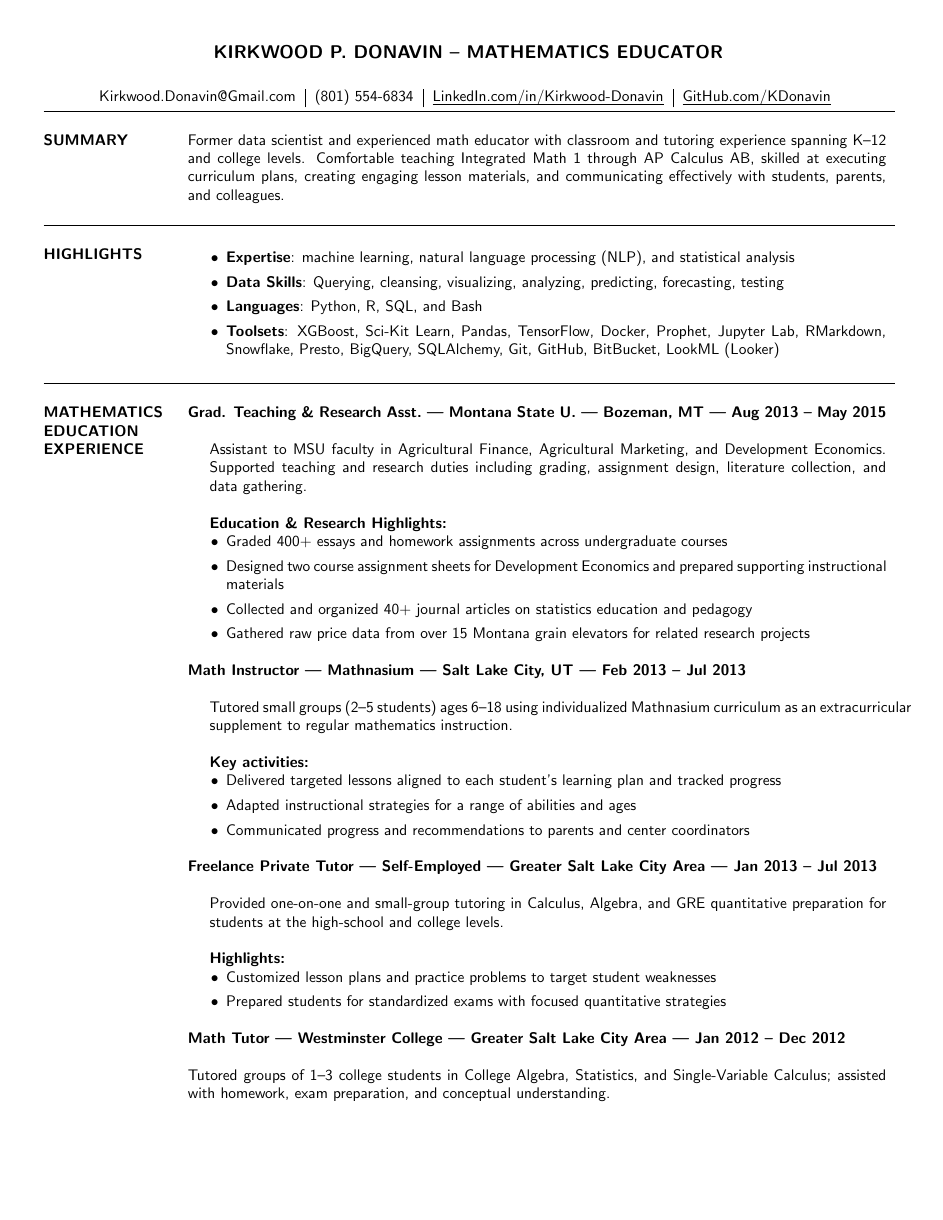
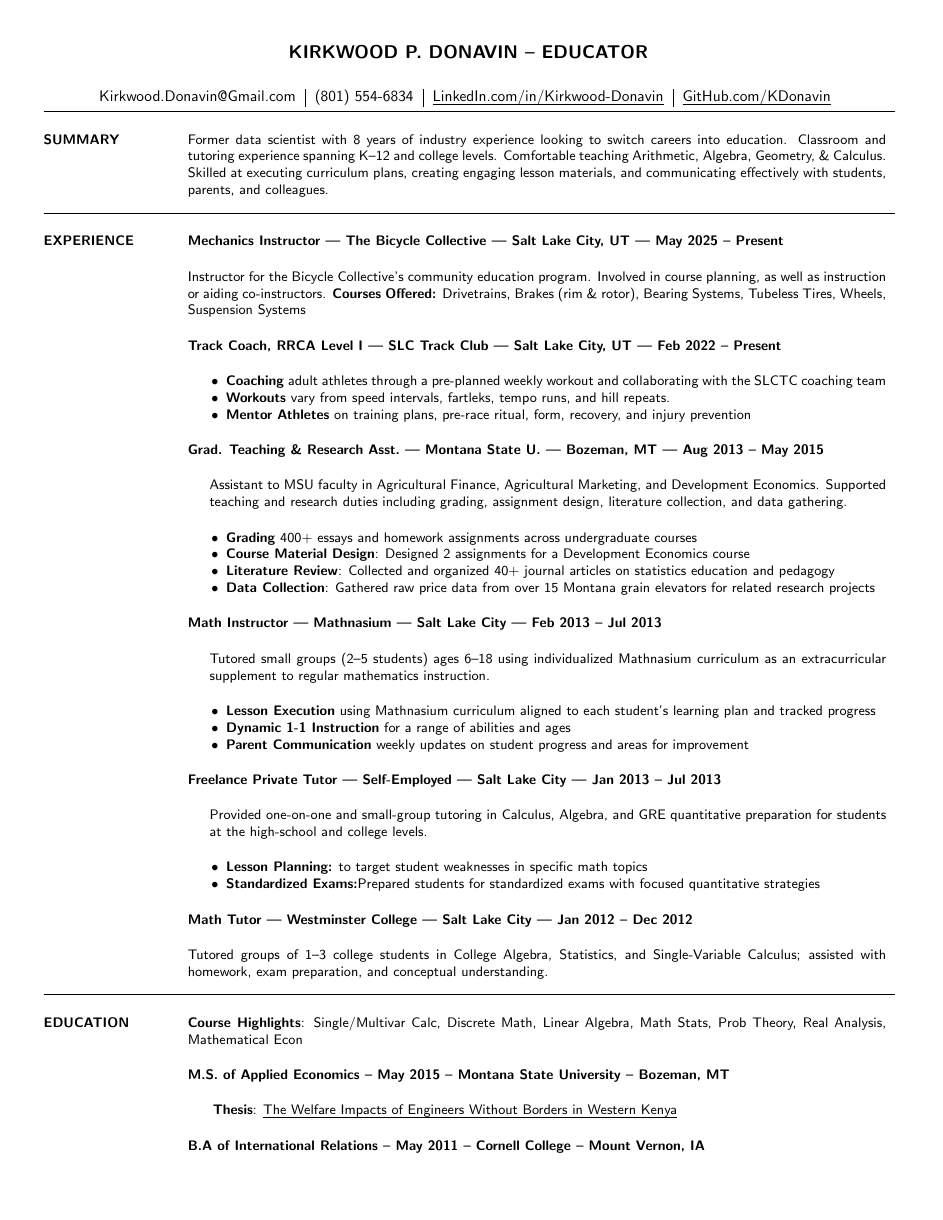
Before and after one commit to kdonavin/kirkwood-donavin-resume, a LaTeX CV (ALT/resume-kirkwood-donavin-math.tex): page 1 of 2 before the commit and the whole page after it. Compiled offline with pdfLaTeX.

Commit message:
added bike mech + track coach items, bolded bullets

```diff
--- a/ALT/resume-kirkwood-donavin-math.tex
+++ b/ALT/resume-kirkwood-donavin-math.tex
@@ -1,10 +1,12 @@
-\documentclass[resmargin, centered, 10pt]{res}
+\documentclass[resmargin, centered, 10pt]{../res}
 %Packages
 	\usepackage{array,ragged2e} %Tabular formating
 	\usepackage[pdfpagemode=FullScreen, colorlinks=true, linkcolor=black,  urlcolor=black]{hyperref}
 	\usepackage{fancyhdr}
 	\usepackage[margin=1c m]{geometry}
-	\usepackage[none]{hyphenat} %To stop hyphenation
+	% allow hyphenation (was disabled)
+	% \usepackage[none]{hyphenat} %To stop hyphenation
+	\usepackage{enumitem}
 	\usepackage{multicol}
 	\usepackage{printlen} %for printing measurements
 	\usepackage{xcolor}
@@ -25,15 +27,15 @@
 
 	\newcommand{\tab}[1][1cm]{\hspace*{#1}}
 	\newcommand{\bref}[2]{\href{#1}{\color{black}\underline{\smash{#2}}}} %custom link command
-	\newcommand{\loose}{\vspace{0.5cm}}
-	\newcommand{\tight}{\vspace{-0.25cm}}
-	\newcommand{\tighter}{\vspace{-0.75cm}}
+	\newcommand{\loose}{\vspace{0.35cm}}
+	\newcommand{\tight}{\vspace{-0.15cm}}
+	\newcommand{\tighter}{\vspace{-0.5cm}}
 	\newcommand{\subtext}[1]{\tab[0.5cm] \parbox{\dimexpr\fullwidth-0.5cm\relax}{#1}}
 	\newcommand{\subtitle}[1]{\vspace{-1cm} ~ \newline  \emph{\subtext{#1}}}
 
 \begin{document}
 \name{
-	KIRKWOOD P. DONAVIN -- MATHEMATICS EDUCATOR
+	KIRKWOOD P. DONAVIN -- EDUCATOR
 }
 % \tagline{Former data scientist -- Passionate about mathematics \& education}
 \address{
@@ -47,28 +49,41 @@
 }
 
 \begin{resume}
+% tighten itemize spacing
+\setlist[itemize]{noitemsep,topsep=0pt,parsep=0pt,partopsep=0pt}
+% slightly reduce font size for the resume body to help fit on one page
+\small
 
 \fullline
 
 \section{SUMMARY}
 
-Former data scientist and experienced math educator with classroom and tutoring experience spanning K–12 and college levels. Comfortable teaching Integrated Math 1 through AP Calculus AB, skilled at executing curriculum plans, creating engaging lesson materials, and communicating effectively with students, parents, and colleagues.
+Former data scientist with 8 years of industry experience looking to switch careers into education. Classroom and tutoring experience spanning K–12 and college levels. Comfortable teaching Arithmetic, Algebra, Geometry, \& Calculus. Skilled at executing curriculum plans, creating engaging lesson materials, and communicating effectively with students, parents, and colleagues.
 
 \loose
 \fullline
 
-\section{HIGHLIGHTS}
+\section{EXPERIENCE}
 
-\begin{itemize}
-	\item \textbf{Expertise}: machine learning, natural language processing (NLP), and statistical analysis
-	\item \textbf{Data Skills}: Querying, cleansing, visualizing, analyzing, predicting, forecasting, testing
-	\item \textbf{Languages}: Python, R, SQL, and Bash
-	\item \textbf{Toolsets}: XGBoost, Sci-Kit Learn, Pandas, TensorFlow, Docker, Prophet, Jupyter Lab, RMarkdown, Snowflake, Presto, BigQuery, SQLAlchemy, Git, GitHub, BitBucket, LookML (Looker)
-\end{itemize}
-\loose
-\fullline
+\title{Mechanics Instructor}
+\employer{The Bicycle Collective}
+\dates{May 2025 -- Present}
+\location{Salt Lake City, UT}
+\begin{position}
+	Instructor for the Bicycle Collective's community education program. Involved in course planning, as well as instruction or aiding co-instructors. \textbf{Courses Offered:} Drivetrains, Brakes (rim \& rotor), Bearing Systems, Tubeless Tires, Wheels, Suspension Systems
+\end{position}
 
-\section{MATHEMATICS EDUCATION EXPERIENCE}
+\title{Track Coach, RRCA Level I}
+\employer{SLC Track Club}
+\dates{Feb 2022 -- Present}
+\location{Salt Lake City, UT}
+\begin{position}
+	\begin{itemize}
+		\item \textbf{Coaching} adult athletes through a pre-planned weekly workout and collaborating with the SLCTC coaching team
+		\item \textbf{Workouts} vary from speed intervals, fartleks, tempo runs, and hill repeats.
+		\item \textbf{Mentor Athletes} on training plans, pre-race ritual, form, recovery, and injury prevention
+	\end{itemize}
+\end{position}
 
 \title{Grad. Teaching \& Research Asst.}
 \employer{Montana State U.}
@@ -77,48 +92,42 @@ Former data scientist and experienced math educator with classroom and tutoring
 \begin{position}
 Assistant to MSU faculty in Agricultural Finance, Agricultural Marketing, and Development Economics. Supported teaching and research duties including grading, assignment design, literature collection, and data gathering.
 
-\textbf{Education \& Research Highlights:}
 \begin{itemize}
-    \item Graded 400+ essays and homework assignments across undergraduate courses
-    \item Designed two course assignment sheets for Development Economics and prepared supporting instructional materials
-    \item Collected and organized 40+ journal articles on statistics education and pedagogy
-    \item Gathered raw price data from over 15 Montana grain elevators for related research projects
+    \item \textbf{Grading} 400+ essays and homework assignments across undergraduate courses
+    \item \textbf{Course Material Design}: Designed 2 assignments for a Development Economics course
+    \item \textbf{Literature Review}: Collected and organized 40+ journal articles on statistics education and pedagogy
+    \item \textbf{Data Collection}: Gathered raw price data from over 15 Montana grain elevators for related research projects
 \end{itemize}
 \end{position}
 
 \title{Math Instructor}
 \employer{Mathnasium}
 \dates{Feb 2013 -- Jul 2013}
-\location{Salt Lake City, UT}
+\location{Salt Lake City}
 \begin{position}
 Tutored small groups (2--5 students) ages 6--18 using individualized Mathnasium curriculum as an extracurricular supplement to regular mathematics instruction.
-
-\textbf{Key activities:}
 \begin{itemize}
-    \item Delivered targeted lessons aligned to each student’s learning plan and tracked progress
-    \item Adapted instructional strategies for a range of abilities and ages
-    \item Communicated progress and recommendations to parents and center coordinators
+	\item \textbf{Lesson Execution} using Mathnasium curriculum aligned to each student’s learning plan and tracked progress
+	\item \textbf{Dynamic 1-1 Instruction} for a range of abilities and ages
+	\item \textbf{Parent Communication} weekly updates on student progress and areas for improvement
 \end{itemize}
 \end{position}
 
 \title{Freelance Private Tutor}
 \employer{Self-Employed}
 \dates{Jan 2013 -- Jul 2013}
-\location{Greater Salt Lake City Area}
+\location{Salt Lake City}
 \begin{position}
 	Provided one-on-one and small-group tutoring in Calculus, Algebra, and GRE quantitative preparation for students at the high-school and college levels.
-
-	\textbf{Highlights:}
 	\begin{itemize}
-		\item Customized lesson plans and practice problems to target student weaknesses
-		\item Prepared students for standardized exams with focused quantitative strategies
+		\item \textbf{Lesson Planning:} to target student weaknesses in specific math topics
+		\item \textbf{Standardized Exams:}Prepared students for standardized exams with focused quantitative strategies
 	\end{itemize}
 \end{position}
 
 \title{Math Tutor}
 \employer{Westminster College}
 \dates{Jan 2012 -- Dec 2012}
-\location{Greater Salt Lake City Area}
+\location{Salt Lake City}
 \begin{position}
 Tutored groups of 1--3 college students in College Algebra, Statistics, and Single-Variable Calculus; assisted with homework, exam preparation, and conceptual understanding.
-\end{position}
@@ -129,4 +133,0 @@ Tutored groups of 1--3 college students in College Algebra, Statistics, and Sing
-\location{Greater Salt Lake City Area}
-\begin{position}
-Researched differential expressions in pursuit of reproducing kernel equations applied to support vector machine (SVM) classification problems.
-\end{position}
@@ -143 +133,0 @@ Researched differential expressions in pursuit of reproducing kernel equations a
-\location{Remote (Salt Lake City, UT)}
@@ -159 +133,0 @@ Researched differential expressions in pursuit of reproducing kernel equations a
-\location{Hybrid (Salt Lake City, UT)}
@@ -172,7 +138,7 @@ Researched differential expressions in pursuit of reproducing kernel equations a
 
 \section{EDUCATION}
 
-
+\textbf{Course Highlights}: Single/Multivar Calc, Discrete Math, Linear Algebra, Math Stats, Prob Theory, Real Analysis, Mathematical Econ
 
 \textbf{M.S. of Applied Economics -- May 2015 -- Montana State University --  Bozeman, MT}
 
```
Also changed, not shown: ALT/resume-kirkwood-donavin-math.pdf, ALT/resume-kirkwood-donavin-math.tex (37 more changed lines).
